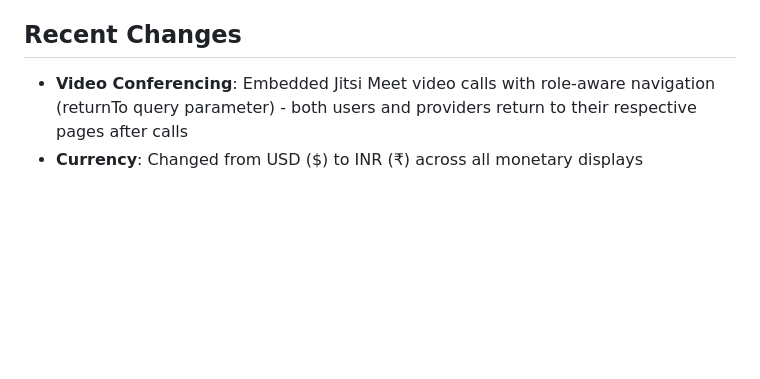
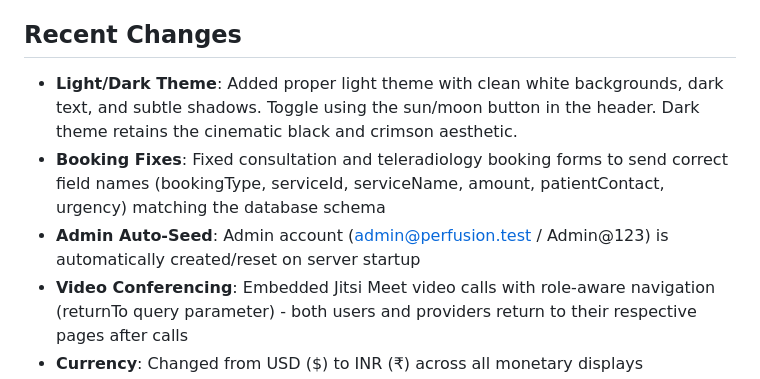
Before and after one commit to Karan-Khilnani/Perfusion-Mobile, a Markdown page: replit.md, the part around the change. GitHub-like rendering; blank space fills up the shorter version.

Commit message:
Add a light theme and fix booking issues for various services
Update replit.md to document the addition of a light theme and fixes for consultation and teleradiology booking functionality.

Replit-Commit-Author: Agent
Replit-Commit-Session-Id: b3bcb5cc-9223-4dbe-b0e1-1dd025b0eb74
Replit-Commit-Checkpoint-Type: full_checkpoint
Replit-Commit-Event-Id: 9bdd4525-a1b8-403e-9033-fcd8f652598e
Replit-Commit-Screenshot-Url: https://storage.googleapis.com/screenshot-production-us-central1/034c0c6d-c25b-491b-98e9-0bb19624165f/b3bcb5cc-9223-4dbe-b0e1-1dd025b0eb74/T0zBrqb
Replit-Helium-Checkpoint-Created: true

```diff
--- a/replit.md
+++ b/replit.md
@@ -12,6 +12,9 @@ The platform uses INR (₹) currency throughout, features role-based access (Adm
 
 ## Recent Changes
 
+- **Light/Dark Theme**: Added proper light theme with clean white backgrounds, dark text, and subtle shadows. Toggle using the sun/moon button in the header. Dark theme retains the cinematic black and crimson aesthetic.
+- **Booking Fixes**: Fixed consultation and teleradiology booking forms to send correct field names (bookingType, serviceId, serviceName, amount, patientContact, urgency) matching the database schema
+- **Admin Auto-Seed**: Admin account (admin@perfusion.test / Admin@123) is automatically created/reset on server startup
 - **Video Conferencing**: Embedded Jitsi Meet video calls with role-aware navigation (returnTo query parameter) - both users and providers return to their respective pages after calls
 - **Currency**: Changed from USD ($) to INR (₹) across all monetary displays
 - **Teleradiology**: Added mandatory accession number field for radiologist reference
```
